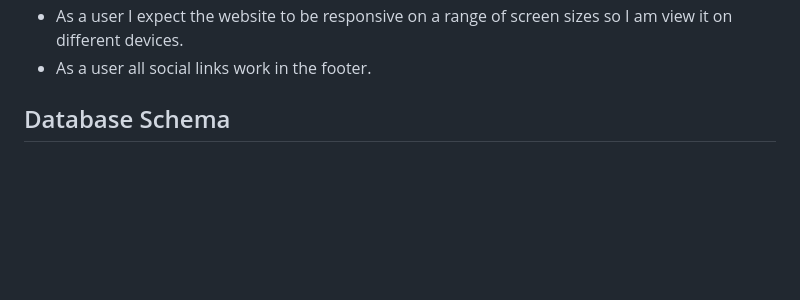
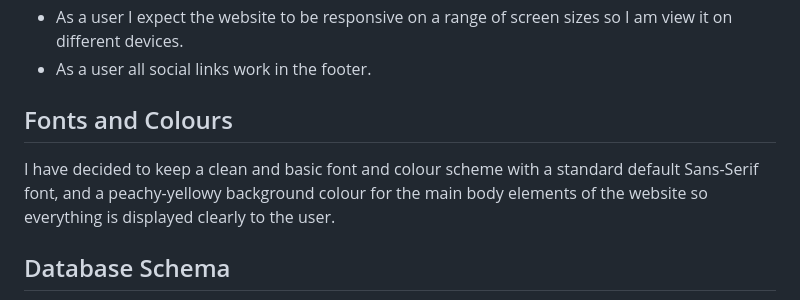
Before and after one commit to hannahro15/Theme-park-reviews-site, a Markdown page: README.md, the part around the change. Drawn GitHub-style; blank space fills up the shorter version.

Commit message:
Add fonts and colours paragraph to readme

```diff
--- a/README.md
+++ b/README.md
@@ -91,6 +91,10 @@ https://theme-park-reviews-website-f1f235eaa19d.herokuapp.com/
 * As a user I should be able to login to my account.
 * As a user I expect the website to be responsive on a range of screen sizes so I am view it on different devices.
 * As a user all social links work in the footer.
+
+## Fonts and Colours
+
+I have decided to keep a clean and basic font and colour scheme with a standard default Sans-Serif font, and a peachy-yellowy background colour for the main body elements of the website so everything is displayed clearly to the user.
 
 ##  Database Schema
 
```
